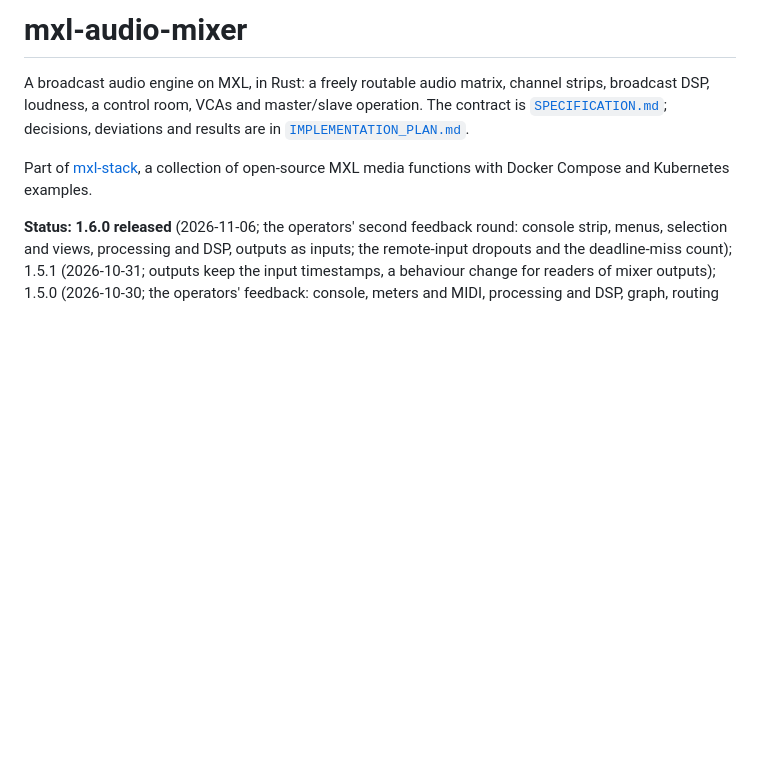
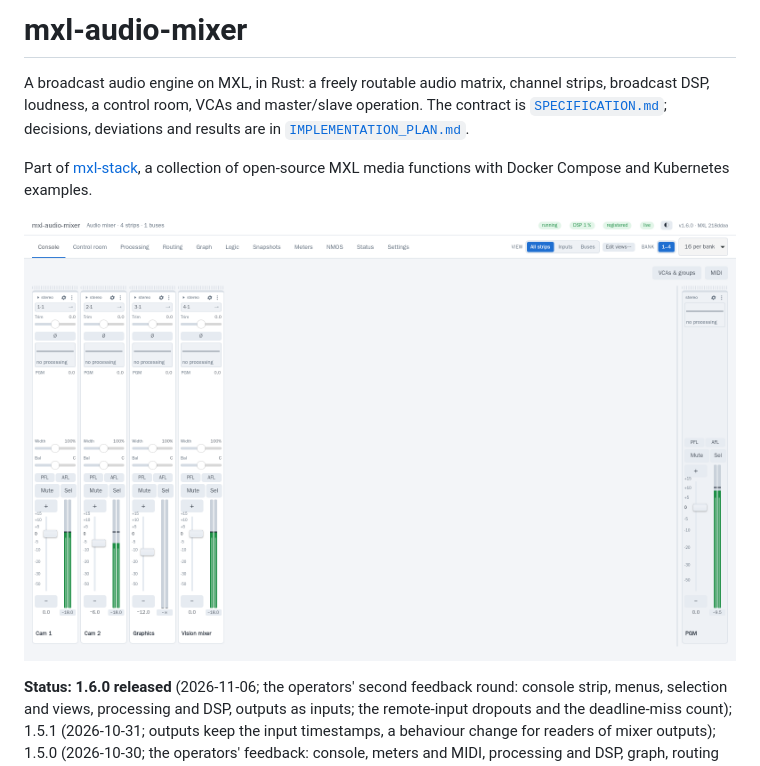
Before and after one commit to LeeO86/mxl-audio-mixer, a Markdown page: README.md, the part around the change. Drawn GitHub-style; pictures changed too: assets/web-ui.png (added); blank space fills up the shorter version.

Commit message:
README: web UI screenshot
Co-Authored-By: Claude Opus 5.5 <noreply@anthropic.com>
Claude-Session: https://claude.ai/code/session_017ybuzgBaGxuB5UiaE8dRa4

```diff
--- a/README.md
+++ b/README.md
@@ -6,6 +6,8 @@ The contract is [`SPECIFICATION.md`](SPECIFICATION.md); decisions, deviations an
 results are in [`IMPLEMENTATION_PLAN.md`](IMPLEMENTATION_PLAN.md).
 
 Part of [mxl-stack](https://github.com/LeeO86/mxl-stack), a collection of open-source MXL media functions with Docker Compose and Kubernetes examples.
+
+![mxl-audio-mixer console: four stereo strips and a PGM bus](assets/web-ui.png)
 
 **Status: 1.6.0 released** (2026-11-06; the operators' second feedback round: console strip, menus, selection and views, processing and DSP, outputs as inputs; the remote-input dropouts and the deadline-miss count); 1.5.1 (2026-10-31; outputs keep the input timestamps, a behaviour change for readers of mixer outputs); 1.5.0 (2026-10-30; the operators' feedback: console, meters and MIDI, processing and DSP, graph, routing and the designer's virtual outputs, logic; the Silero and loudness memory fixes; tolerant show loading); 1.4.3 (2026-10-24; a re-created flow keeps its last lag); 1.4.2 (2026-10-23; a smoother start of the inputs); 1.4.1
 (2026-10-22; the input fixes from test-all: late blocks raise the delay, one read wait
```
